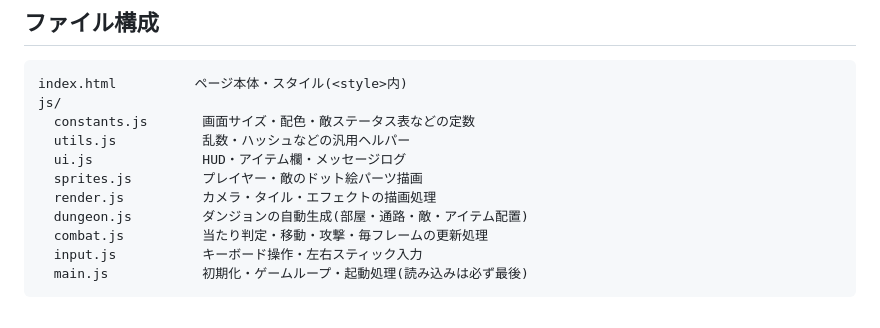
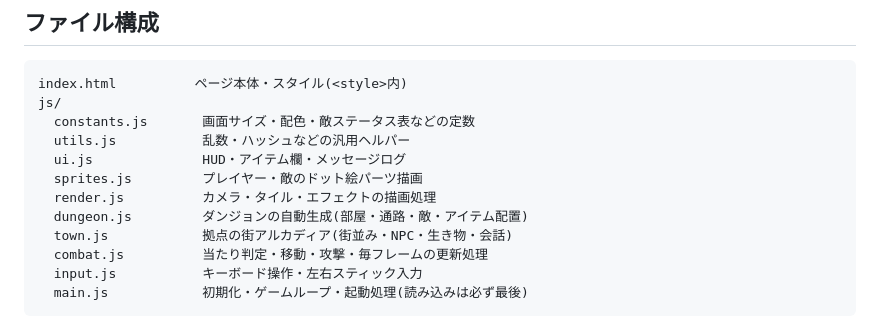
Before and after one commit to akisuteno-game/Rogue-of-Arcadia, a Markdown page: README.md, the part around the change. GitHub-like rendering.

```diff
--- a/README.md
+++ b/README.md
@@ -55,6 +55,7 @@ js/
   sprites.js         プレイヤー・敵のドット絵パーツ描画
   render.js          カメラ・タイル・エフェクトの描画処理
   dungeon.js         ダンジョンの自動生成(部屋・通路・敵・アイテム配置)
+  town.js            拠点の街アルカディア(街並み・NPC・生き物・会話)
   combat.js          当たり判定・移動・攻撃・毎フレームの更新処理
   input.js           キーボード操作・左右スティック入力
   main.js            初期化・ゲームループ・起動処理(読み込みは必ず最後)
```
